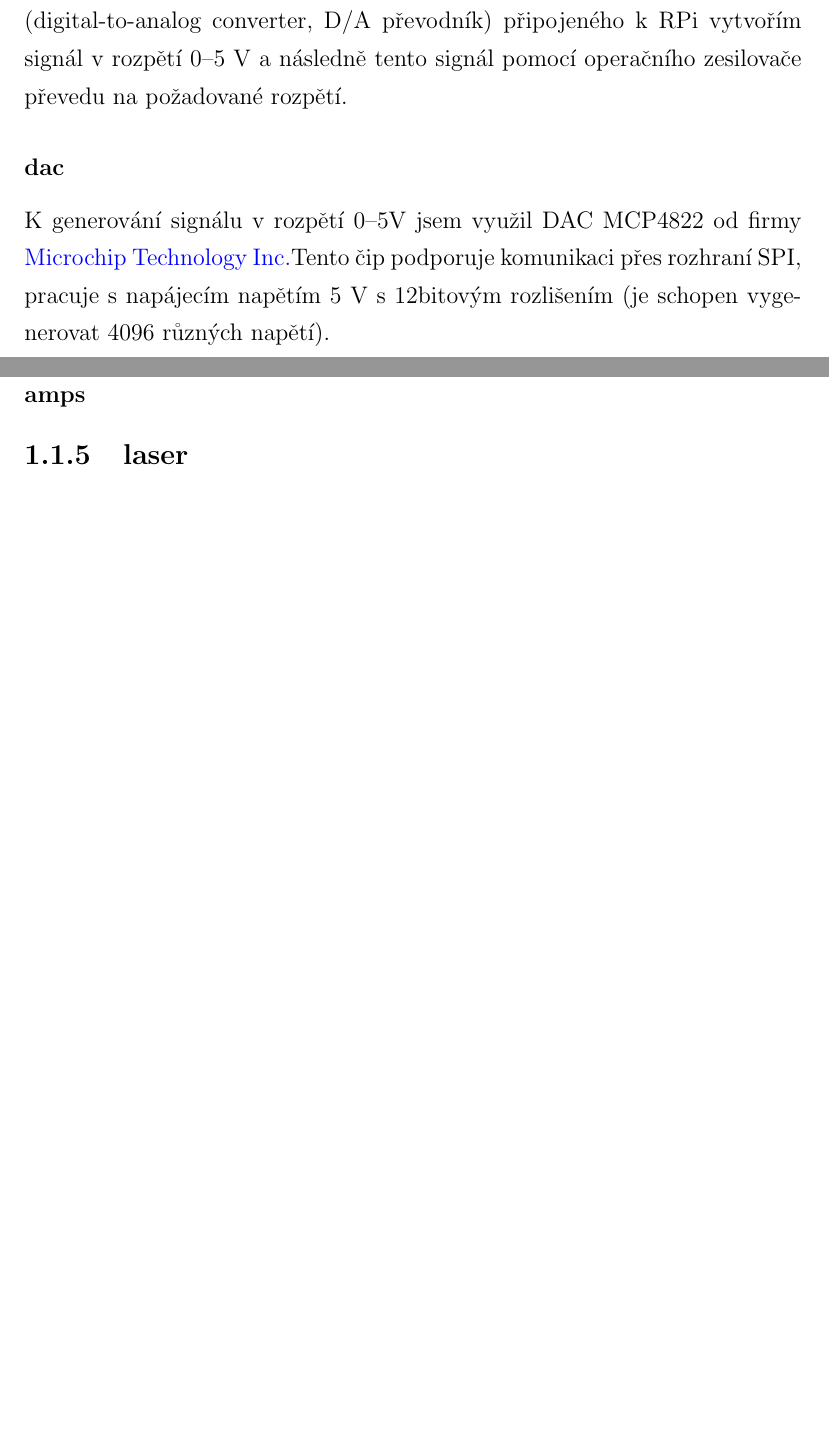
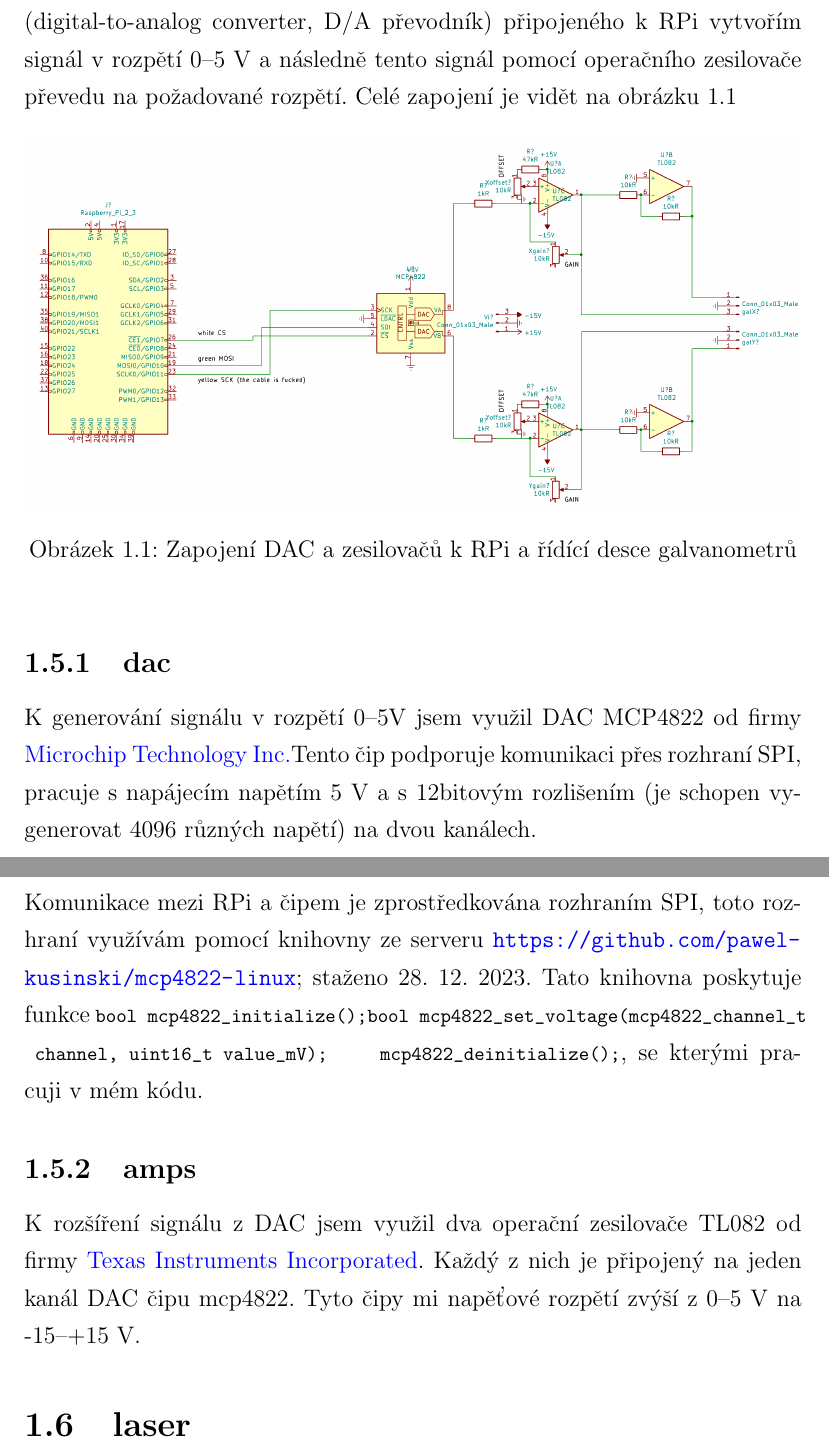
Before and after one commit to phuid/laser_projector-thesis, a LaTeX thesis (text.tex, which reads template/socthesis.cls): two parts of pages 13 and 14 of 21, joined at a grey line, cut so that both start at the same text, the shorter picture padded with empty space. Compiled offline with pdfLaTeX.

Commit message:
dac board

```diff
--- a/template/socthesis.cls
+++ b/template/socthesis.cls
@@ -7,7 +7,7 @@
 \RequirePackage{graphicx}
 \RequirePackage{tabularx}
 \RequirePackage{array}
-\RequirePackage[bookmarksopen,colorlinks,plainpages=false,linkcolor=black,urlcolor=blue,citecolor=black,filecolor=black,menucolor=black,unicode=true,breaklinks]{hyperref}
+\PassOptionsToPackage{hyphens}{url}\RequirePackage[bookmarksopen,colorlinks,plainpages=false,linkcolor=black,urlcolor=blue,citecolor=black,filecolor=black,menucolor=black,unicode=true,breaklinks]{hyperref}
 \RequirePackage{csquotes}
 \RequirePackage[backend=bibtex,bibstyle=numeric,sorting=none,date=long,dateabbrev=false,texencoding=utf8,bibencoding=utf8,style=iso-numeric]{biblatex}
 \RequirePackage{caption}
--- a/text.tex
+++ b/text.tex
@@ -223,10 +225,23 @@ well asi patří do sekce galvanometr
 Galvanometry v obou osách pohybu potřebujeí analogový vstupní signál v rozpětí -15--+15~V udávající vychýlení galvanometru v daném směru.
 
 Vytváření tohoto signálu jsem rozdělil do dvou částí, nejdříve pomocí DAC (digital-to-analog converter, D/A převodník) připojeného k RPi vytvořím signál v rozpětí 0--5~V a následně tento signál pomocí operačního zesilovače převedu na požadované rozpětí.
-\subsubsection{dac}
+Celé zapojení je vidět na obrázku \ref{fig:dac_board}
+\begin{figure}[!htb]
+  \centering
+  \includegraphics[width=1\textwidth]{img/dac_board.png} %unreadable text, make schem more compact
+  \caption{\label{fig:dac_board}Zapojení DAC a zesilovačů k RPi a řídící desce galvanometrů}
+\end{figure}
+
+\subsection{dac}
 K generování signálu v rozpětí 0--5V jsem využil DAC MCP4822 od firmy \href{https://www.microchip.com}{Microchip Technology Inc.}%TODO tečka?
-Tento čip podporuje komunikaci přes rozhraní SPI, pracuje s napájecím napětím 5~V s 12bitovým rozlišením (je schopen vygenerovat 4096 různých napětí).
-\subsubsection{amps}
+Tento čip podporuje komunikaci přes rozhraní SPI, pracuje s napájecím napětím 5~V a s 12bitovým rozlišením (je schopen vygenerovat 4096 různých napětí) na dvou kanálech.
 
-\subsection{laser}
-\subsection{if rgb: 3 dacs}
+Komunikace mezi RPi a čipem je zprostředkována rozhraním SPI, toto rozhraní využívám pomocí knihovny ze serveru \url{https://github.com/pawel-kusinski/mcp4822-linux}; staženo 28.~12.~2023. %TODO tečka?
+%TODO more spec
+Tato knihovna poskytuje funkce \lstinline[language=C]!bool mcp4822_initialize();bool mcp4822_set_voltage(mcp4822_channel_t channel, uint16_t value_mV);void mcp4822_deinitialize();!, se kterými pracuji v mém kódu.
+\subsection{amps}
+K rozšíření signálu z DAC jsem využil dva operační zesilovače TL082 od firmy \href{https://www.ti.com/}{Texas Instruments Incorporated}. Každý z nich je připojený na jeden kanál DAC čipu mcp4822.
+%TODO more spec
+Tyto čipy mi napěťové rozpětí zvýší z 0--5~V na -15--+15~V.
+
+\section{laser}
```
Also changed, not shown: img/dac_board.png (added), text.pdf, text.tex (36 more changed lines).
